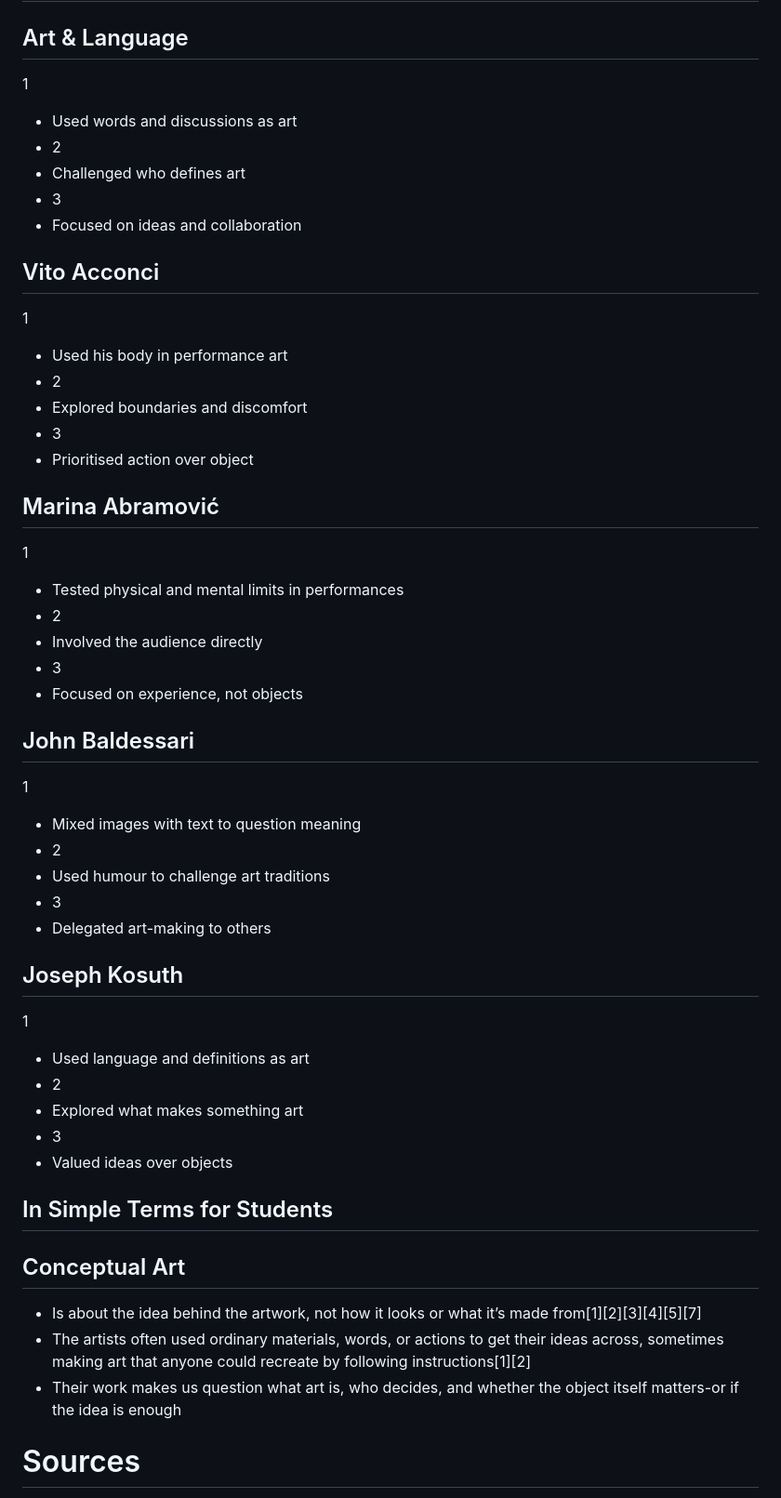
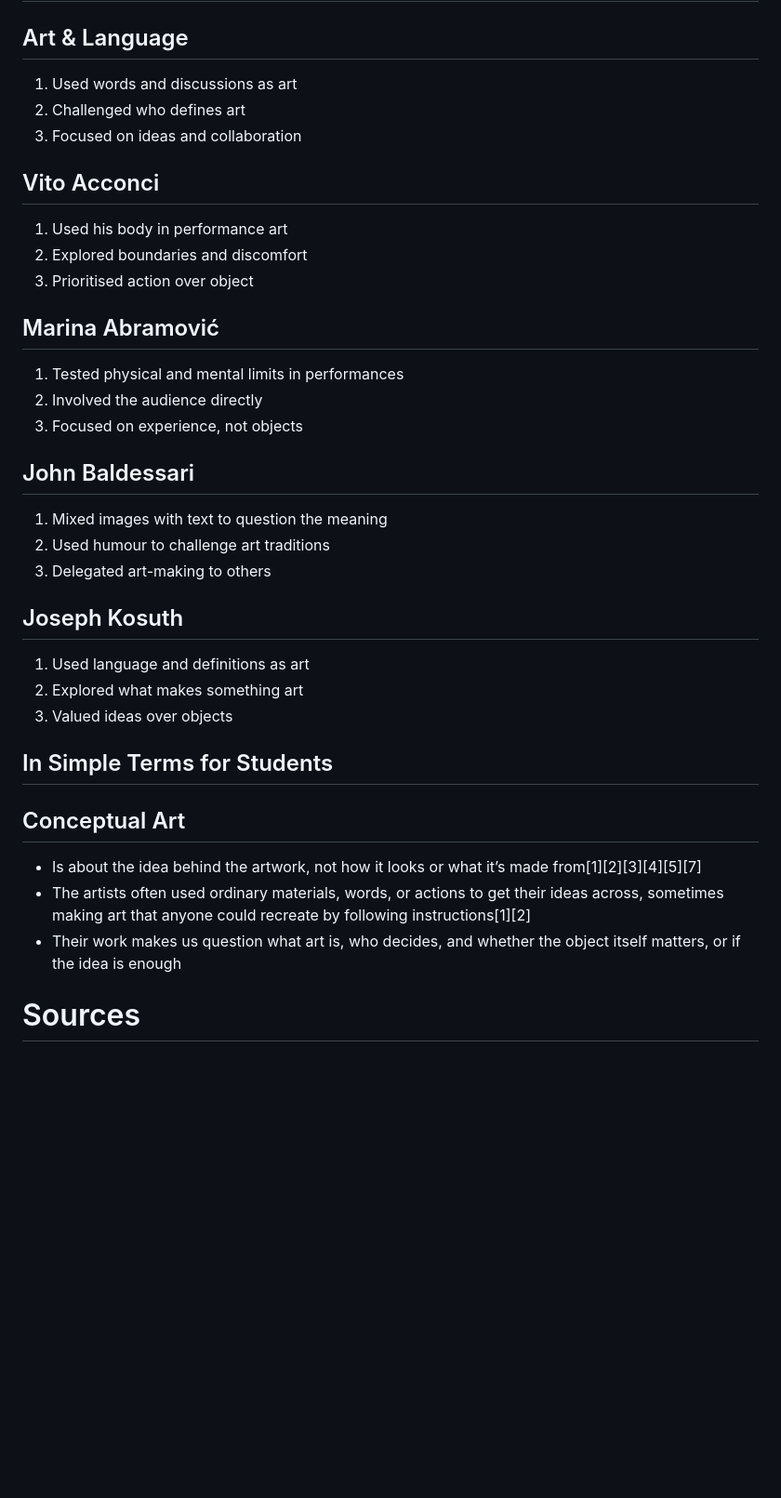
Before and after one commit to Geezering/ahmm, a Markdown page: md_docs3/Conceptual_Art.md, the part around one of its changes. Shown at 93% size. Rendered like a GitHub page; blank space fills up the shorter version.

```diff
--- a/md_docs3/Conceptual_Art.md
+++ b/md_docs3/Conceptual_Art.md
@@ -94,45 +94,31 @@
 - His work often took the form of text, questioning the role of meaning and context in art
 # Three Short Points for Each Artist
 ## Art & Language
-1
-- Used words and discussions as art
-- 2
-- Challenged who defines art
-- 3
-- Focused on ideas and collaboration
+1. Used words and discussions as art
+2. Challenged who defines art
+3. Focused on ideas and collaboration
 ## Vito Acconci
-1
-- Used his body in performance art
-- 2
-- Explored boundaries and discomfort
-- 3
-- Prioritised action over object
+1. Used his body in performance art
+2. Explored boundaries and discomfort
+3. Prioritised action over object
 ## Marina Abramović
-1
-- Tested physical and mental limits in performances
-- 2
-- Involved the audience directly
-- 3
-- Focused on experience, not objects
+1. Tested physical and mental limits in performances
+2. Involved the audience directly
+3. Focused on experience, not objects
 ## John Baldessari
-1
-- Mixed images with text to question meaning
-- 2
-- Used humour to challenge art traditions
-- 3
-- Delegated art-making to others
+1. Mixed images with text to question the meaning
+2. Used humour to challenge art traditions
+3. Delegated art-making to others
 ## Joseph Kosuth
-1
-- Used language and definitions as art
-- 2
-- Explored what makes something art
-- 3
-- Valued ideas over objects
+1. Used language and definitions as art
+2. Explored what makes something art
+3. Valued ideas over objects
+
 ## In Simple Terms for Students
 ## Conceptual Art
 - Is about the idea behind the artwork, not how it looks or what it’s made from[1][2][3][4][5][7]
 - The artists often used ordinary materials, words, or actions to get their ideas across, sometimes making art that anyone could recreate by following instructions[1][2]
-- Their work makes us question what art is, who decides, and whether the object itself matters-or if the idea is enough
+- Their work makes us question what art is, who decides, and whether the object itself matters, or if the idea is enough
 # Sources
 1
 - [[1] Conceptual art - Wikipedia](https://en.wikipedia.org/wiki/Conceptual_art)
```
Also changed, not shown: other parts of md_docs3/Conceptual_Art.md (+2 -2 lines).
